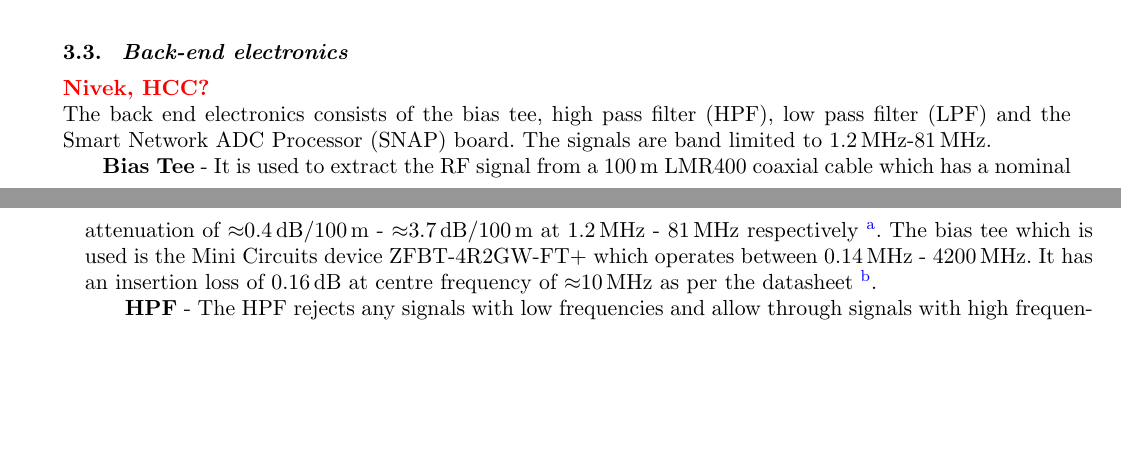
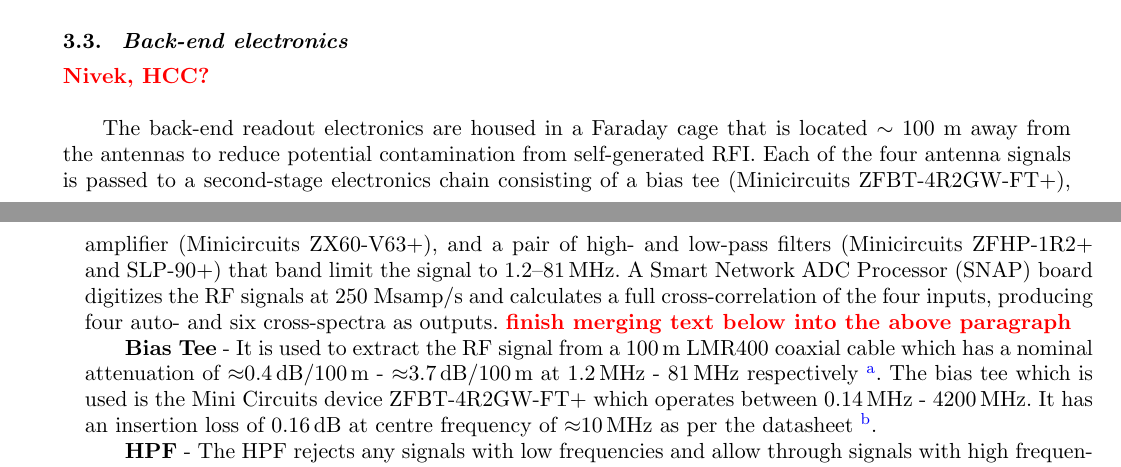
Before and after one commit to Casablanca25273/ALBATROS-Instument-Paper, a LaTeX document (albatros_paper.tex): two parts of pages 4 and 5 of 9, joined at a grey line, cut so that both start at the same text, the shorter picture padded with empty space. Compiled offline with pdfLaTeX.

Commit message:
HCC a few more text edits

```diff
--- a/albatros_paper.tex
+++ b/albatros_paper.tex
@@ -284,9 +284,19 @@ noise figure of $\approx$ \SI{2.7}{\decibel} to $\approx$
 
 \subsection{Back-end electronics}
 \textcolor{red}{\bf Nivek, HCC?} \\
-The back end electronics consists of the bias tee, high pass filter
-(HPF), low pass filter (LPF) and the Smart Network ADC Processor
-(SNAP) board.  The signals are band limited to \SI{1.2}{MHz}-\SI{81}{MHz}.
+
+The back-end readout electronics are housed in a Faraday cage that is
+located $\sim 100$~m away from the antennas to reduce potential
+contamination from self-generated RFI.  Each of the four antenna
+signals is passed to a second-stage electronics chain consisting of a
+bias tee (Minicircuits ZFBT-4R2GW-FT+), amplifier (Minicircuits
+ZX60-V63+), and a pair of high- and low-pass filters (Minicircuits
+ZFHP-1R2+ and SLP-90+) that band limit the signal to
+1.2--\SI{81}{MHz}.  A Smart Network ADC Processor (SNAP) board
+digitizes the RF signals at 250~Msamp/s and calculates a full
+cross-correlation of the four inputs, producing four auto- and six
+cross-spectra as outputs.  \textcolor{red}{\bf finish merging text
+  below into the above paragraph}
 
 \textbf{Bias Tee} - It is used to extract the RF signal from a
 \SI{100}{\metre} LMR400 coaxial cable which has a nominal attenuation
```
Also changed, not shown: albatros_paper.tex (7 more changed lines).
